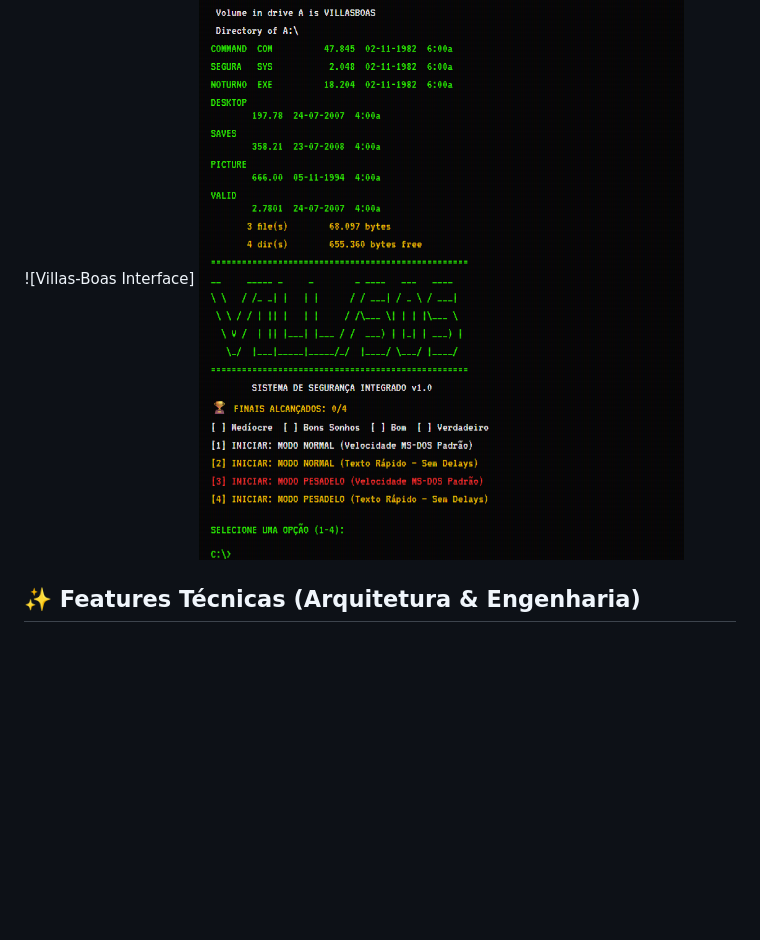
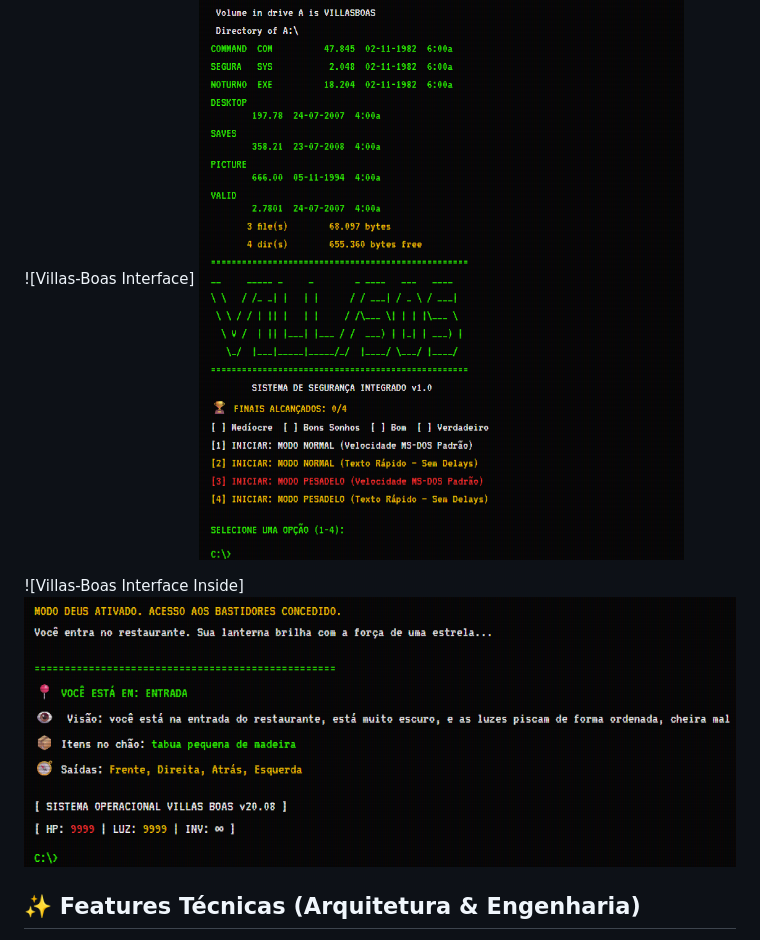
Before and after one commit to albertojmichael-glitch/Vilas-Boas-Project, a Markdown page: README.md, the part around the change. GitHub-like rendering; pictures changed too: image-1.png (added); blank space fills up the shorter version.

Commit message:
sdsd

```diff
--- a/README.md
+++ b/README.md
@@ -7,6 +7,8 @@ O projeto possui uma **Engine Própria** construída do zero em Python, suportan
 ---
 
 ![Villas-Boas Interface] ![alt text](image.png)
+
+![Villas-Boas Interface Inside] ![alt text](image-1.png)
 
 
 ## ✨ Features Técnicas (Arquitetura & Engenharia)
```
